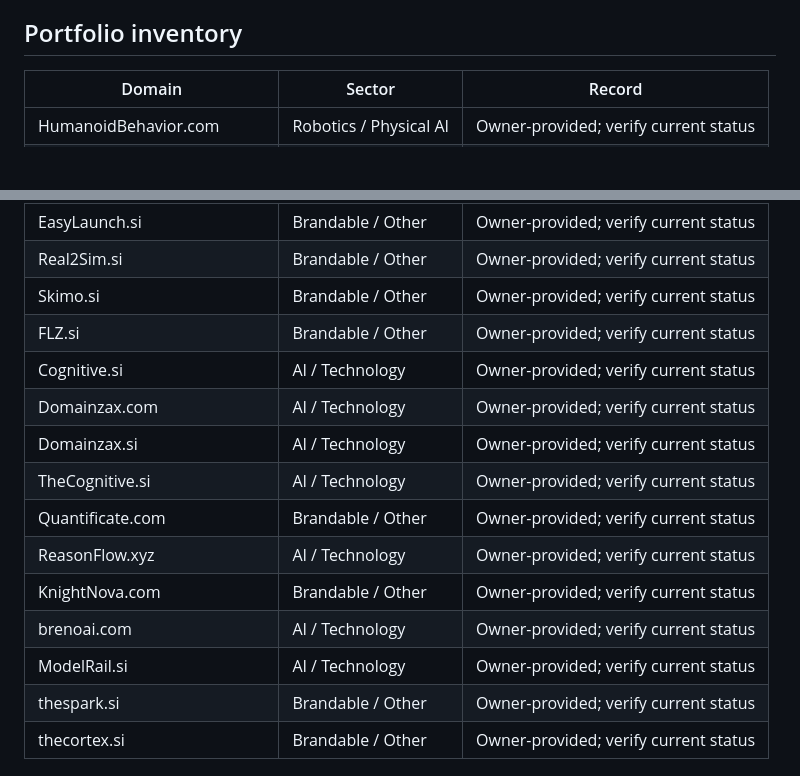
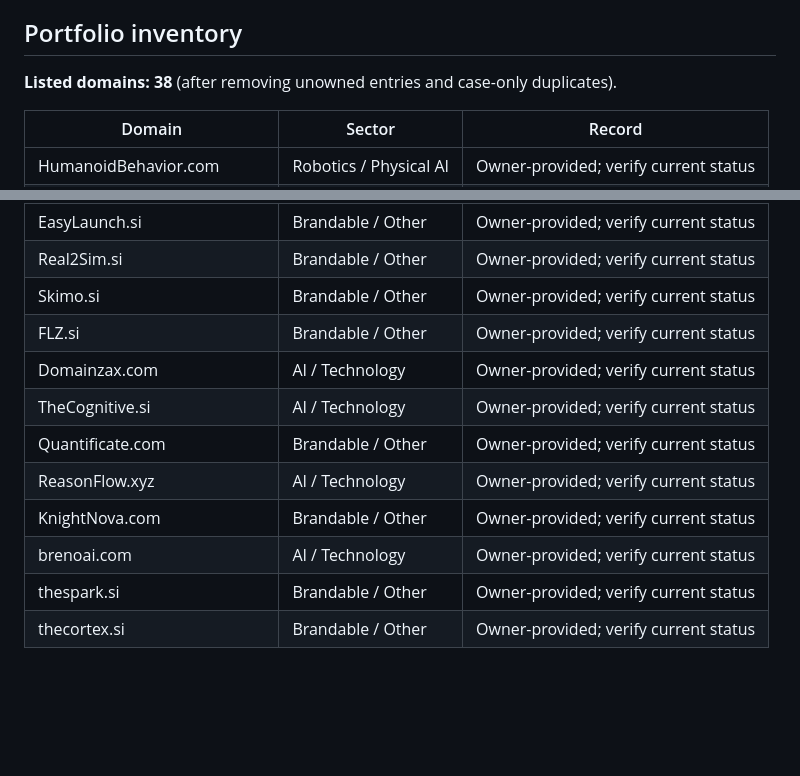
Before and after one commit to 4gmxsol-tech/Domainzax.com, a Markdown page: portfolio.md, 2 parts joined by grey strips. GitHub-like rendering; blank space fills up the shorter version.

Commit message:
Remove domains confirmed not owned and correct portfolio count

```diff
--- a/portfolio.md
+++ b/portfolio.md
@@ -7,6 +7,8 @@
 > Inventory compiled from the owner's portfolio notes and the current Domainzax project. This list is not a live ownership or availability certificate. Confirm registrar ownership, renewal date, transfer eligibility, and listing status before making any representation to a buyer.
 
 ## Portfolio inventory
+
+**Listed domains: 38** (after removing unowned entries and case-only duplicates).
 
 | Domain | Sector | Record |
 |---|---|---|
@@ -42,15 +44,12 @@
 | Real2Sim.si | Brandable / Other | Owner-provided; verify current status |
 | Skimo.si | Brandable / Other | Owner-provided; verify current status |
 | FLZ.si | Brandable / Other | Owner-provided; verify current status |
-| Cognitive.si | AI / Technology | Owner-provided; verify current status |
 | Domainzax.com | AI / Technology | Owner-provided; verify current status |
-| Domainzax.si | AI / Technology | Owner-provided; verify current status |
 | TheCognitive.si | AI / Technology | Owner-provided; verify current status |
 | Quantificate.com | Brandable / Other | Owner-provided; verify current status |
 | ReasonFlow.xyz | AI / Technology | Owner-provided; verify current status |
 | KnightNova.com | Brandable / Other | Owner-provided; verify current status |
 | brenoai.com | AI / Technology | Owner-provided; verify current status |
-| ModelRail.si | AI / Technology | Owner-provided; verify current status |
 | thespark.si | Brandable / Other | Owner-provided; verify current status |
 | thecortex.si | Brandable / Other | Owner-provided; verify current status |
 
```
